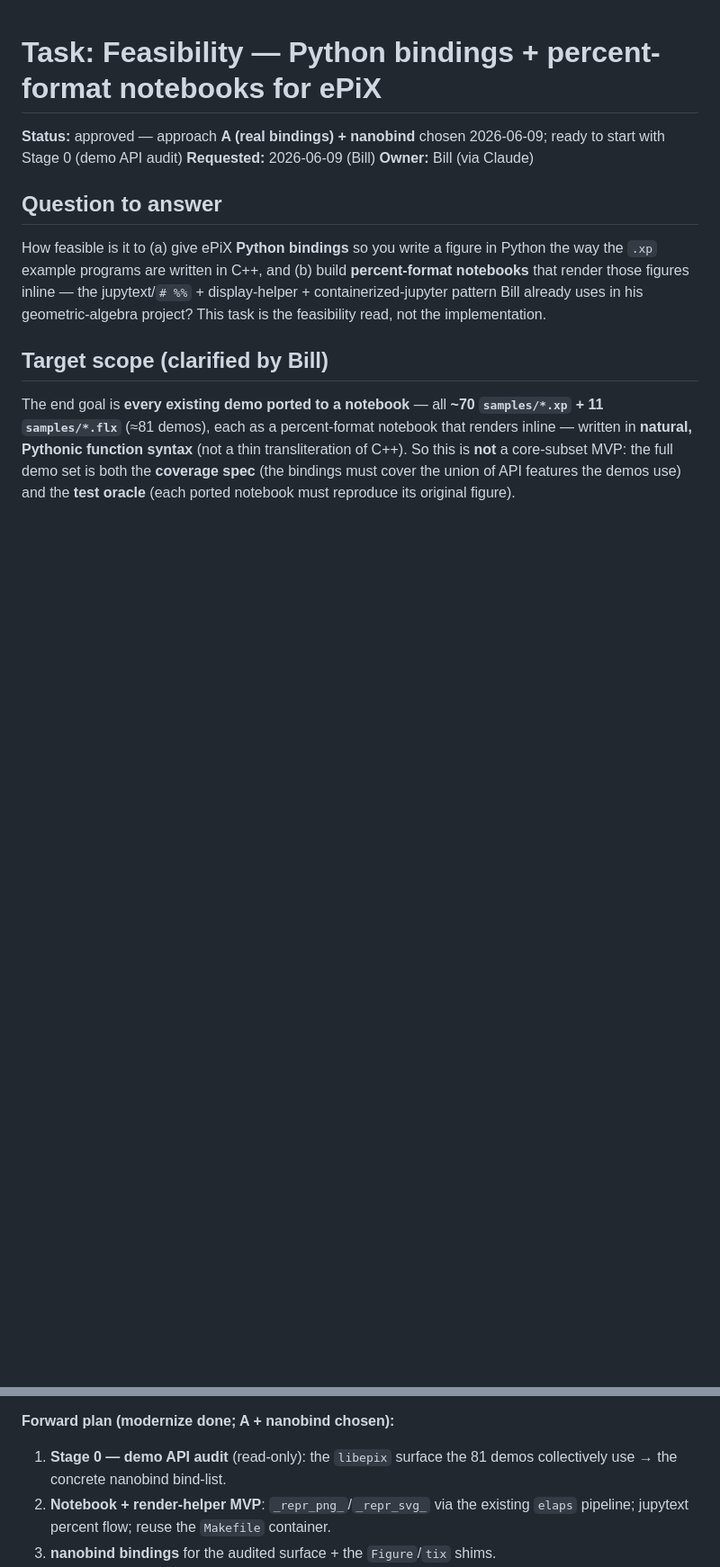
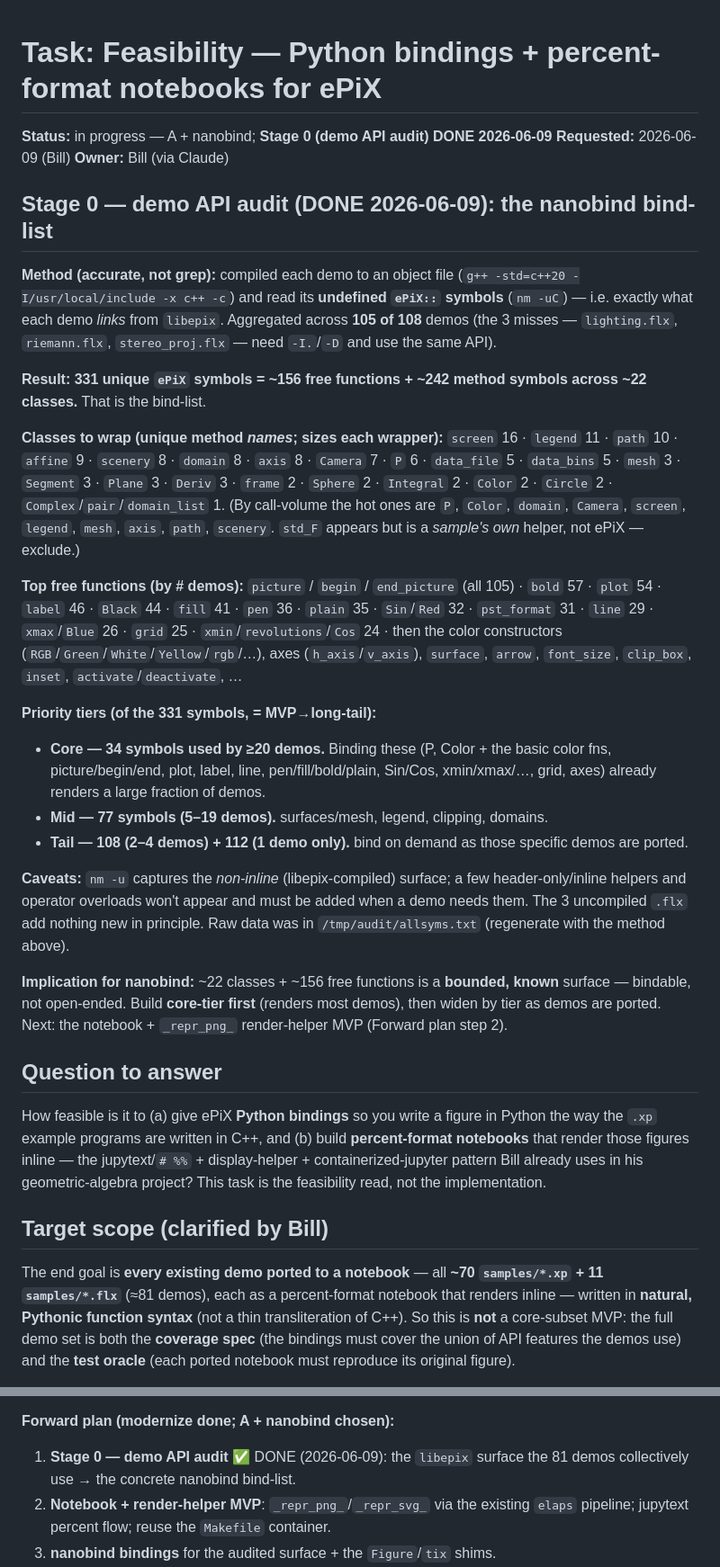
Before and after one commit to billsix/epix-mirror, a Markdown page: tasks/python-bindings-and-notebooks.md, 2 parts joined by grey strips. Shown at 90% size. GitHub-like rendering; blank space fills up the shorter version.

Commit message:
stage 0 complete

```diff
--- a/tasks/python-bindings-and-notebooks.md
+++ b/tasks/python-bindings-and-notebooks.md
@@ -1,9 +1,55 @@
 # Task: Feasibility — Python bindings + percent-format notebooks for ePiX
 
-**Status:** approved — approach **A (real bindings) + nanobind** chosen 2026-06-09;
-ready to start with Stage 0 (demo API audit)
+**Status:** in progress — A + nanobind; **Stage 0 (demo API audit) DONE 2026-06-09**
 **Requested:** 2026-06-09 (Bill)
 **Owner:** Bill (via Claude)
+
+## Stage 0 — demo API audit (DONE 2026-06-09): the nanobind bind-list
+
+**Method (accurate, not grep):** compiled each demo to an object file
+(`g++ -std=c++20 -I/usr/local/include -x c++ -c`) and read its **undefined
+`ePiX::` symbols** (`nm -uC`) — i.e. exactly what each demo *links* from
+`libepix`. Aggregated across **105 of 108** demos (the 3 misses —
+`lighting.flx`, `riemann.flx`, `stereo_proj.flx` — need `-I.`/`-D` and use the
+same API).
+
+**Result: 331 unique `ePiX` symbols = ~156 free functions + ~242 method symbols
+across ~22 classes.** That is the bind-list.
+
+**Classes to wrap (unique method *names*; sizes each wrapper):**
+`screen` 16 · `legend` 11 · `path` 10 · `affine` 9 · `scenery` 8 · `domain` 8 ·
+`axis` 8 · `Camera` 7 · `P` 6 · `data_file` 5 · `data_bins` 5 · `mesh` 3 ·
+`Segment` 3 · `Plane` 3 · `Deriv` 3 · `frame` 2 · `Sphere` 2 · `Integral` 2 ·
+`Color` 2 · `Circle` 2 · `Complex`/`pair`/`domain_list` 1.
+(By call-volume the hot ones are `P`, `Color`, `domain`, `Camera`, `screen`,
+`legend`, `mesh`, `axis`, `path`, `scenery`. `std_F` appears but is a *sample's
+own* helper, not ePiX — exclude.)
+
+**Top free functions (by # demos):** `picture` / `begin` / `end_picture`
+(all 105) · `bold` 57 · `plot` 54 · `label` 46 · `Black` 44 · `fill` 41 ·
+`pen` 36 · `plain` 35 · `Sin`/`Red` 32 · `pst_format` 31 · `line` 29 ·
+`xmax`/`Blue` 26 · `grid` 25 · `xmin`/`revolutions`/`Cos` 24 · then the color
+constructors (`RGB`/`Green`/`White`/`Yellow`/`rgb`/…), axes (`h_axis`/`v_axis`),
+`surface`, `arrow`, `font_size`, `clip_box`, `inset`, `activate`/`deactivate`, …
+
+**Priority tiers (of the 331 symbols, = MVP→long-tail):**
+- **Core — 34 symbols used by ≥20 demos.** Binding these (P, Color + the basic
+  color fns, picture/begin/end, plot, label, line, pen/fill/bold/plain, Sin/Cos,
+  xmin/xmax/…, grid, axes) already renders a large fraction of demos.
+- **Mid — 77 symbols (5–19 demos).** surfaces/mesh, legend, clipping, domains.
+- **Tail — 108 (2–4 demos) + 112 (1 demo only).** bind on demand as those
+  specific demos are ported.
+
+**Caveats:** `nm -u` captures the *non-inline* (libepix-compiled) surface; a few
+header-only/inline helpers and operator overloads won't appear and must be
+added when a demo needs them. The 3 uncompiled `.flx` add nothing new in
+principle. Raw data was in `/tmp/audit/allsyms.txt` (regenerate with the method
+above).
+
+**Implication for nanobind:** ~22 classes + ~156 free functions is a **bounded,
+known** surface — bindable, not open-ended. Build **core-tier first** (renders
+most demos), then widen by tier as demos are ported. Next: the notebook +
+`_repr_png_` render-helper MVP (Forward plan step 2).
 
 ## Question to answer
 
@@ -202,7 +248,7 @@ couplings that were open when this was written:
   bindings' includes/packaging cleaner — structure-first is mildly favorable.
 
 **Forward plan (modernize done; A + nanobind chosen):**
-1. **Stage 0 — demo API audit** (read-only): the `libepix` surface the 81 demos
+1. **Stage 0 — demo API audit** ✅ DONE (2026-06-09): the `libepix` surface the 81 demos
    collectively use → the concrete nanobind bind-list.
 2. **Notebook + render-helper MVP**: `_repr_png_`/`_repr_svg_` via the existing
    `elaps` pipeline; jupytext percent flow; reuse the `Makefile` container.
```
